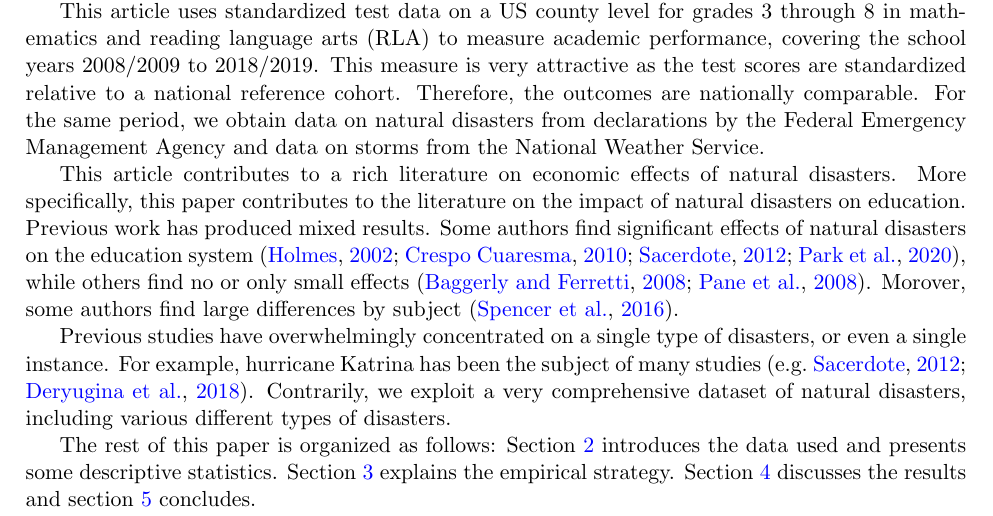
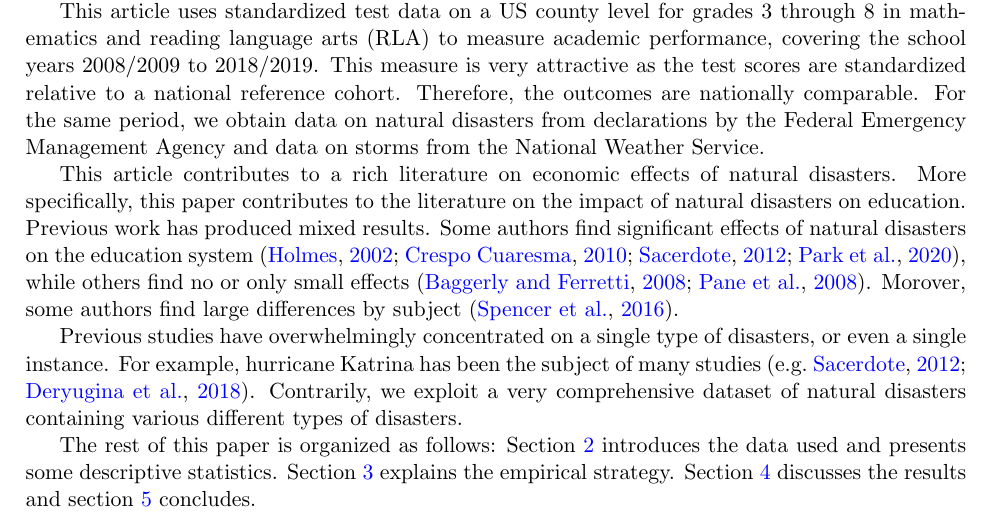
Before and after one commit to gregorsteiner/MasterThesis, a LaTeX paper (TeX files/main.tex, which reads TeX files/01_Introduction.tex): part of page 2 of 21, cut so that both start at the same text. Compiled offline with pdfLaTeX.

Commit message:
Update 01_Introduction.tex

```diff
--- a/TeX files/01_Introduction.tex
+++ b/TeX files/01_Introduction.tex
@@ -11,6 +11,6 @@ This article uses standardized test data on a US county level for grades 3 throu
 
 This article contributes to a rich literature on economic effects of natural disasters. More specifically, this paper contributes to the literature on the impact of natural disasters on education. Previous work has produced mixed results. Some authors find significant effects of natural disasters on the education system \citep{Holmes_2002, Cuaresma_2010, Sacerdote_2012, Goodman_2020}, while others find no or only small effects \citep{Baggerly_2008, Pane_2008}. Morover, some authors find large differences by subject \citep{Spencer_2016}.
 
-Previous studies have overwhelmingly concentrated on a single type of disasters, or even a single instance. For example, hurricane Katrina has been the subject of many studies \citep[e.g.][]{Sacerdote_2012, Deryugina_2018}. Contrarily, we exploit a very comprehensive dataset of natural disasters, including various different types of disasters.
+Previous studies have overwhelmingly concentrated on a single type of disasters, or even a single instance. For example, hurricane Katrina has been the subject of many studies \citep[e.g.][]{Sacerdote_2012, Deryugina_2018}. Contrarily, we exploit a very comprehensive dataset of natural disasters containing various different types of disasters.
 
 The rest of this paper is organized as follows: Section \ref{Data} introduces the data used and presents some descriptive statistics. Section \ref{EmpStrat} explains the empirical strategy. Section \ref{Results} discusses the results and section \ref{Conclusion} concludes.
```
